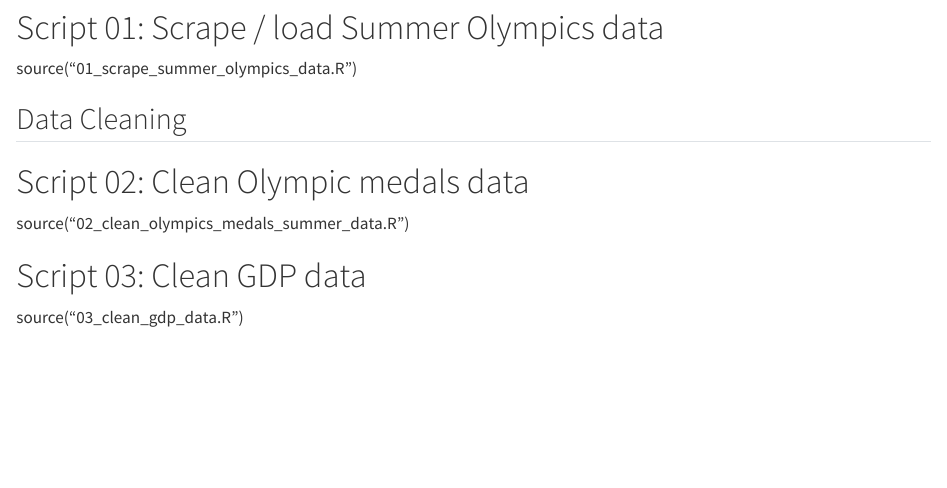
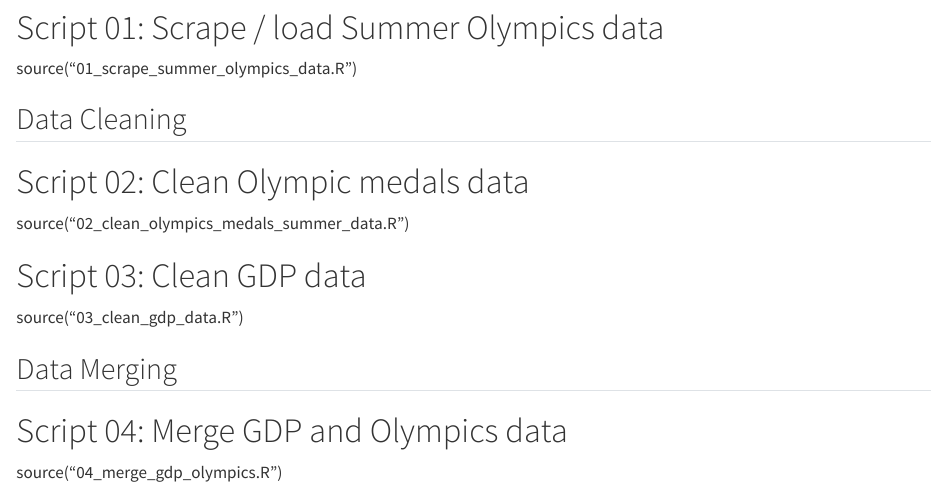
Before and after one commit to Stat184-Fall2025/Sec-3_FP_ArulSantoshi_KyleSpaulding_KrishChavan, a Quarto document (scripts/create_quarto.qmd): the page in a window 1100 px wide, from 460 px down. Rendered offline with R 4.5, knitr and Pandoc in place of Quarto, with nearby package versions.

Commit message:
Update create_quarto.qmd

```diff
--- a/scripts/create_quarto.qmd
+++ b/scripts/create_quarto.qmd
@@ -33,3 +33,9 @@ source("02_clean_olympics_medals_summer_data.R")
 
 # Script 03: Clean GDP data
 source("03_clean_gdp_data.R")
+
+
+## Data Merging
+
+# Script 04: Merge GDP and Olympics data
+source("04_merge_gdp_olympics.R")
```
